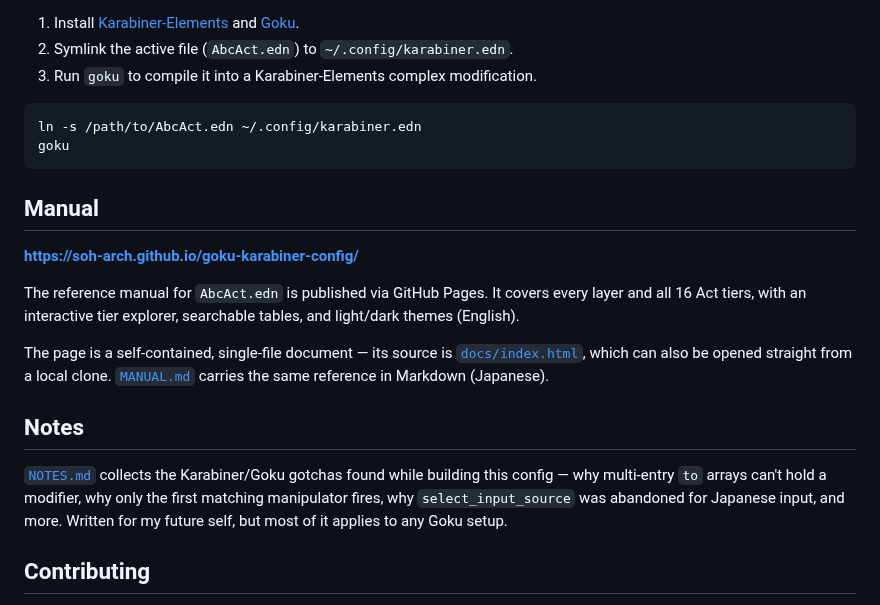
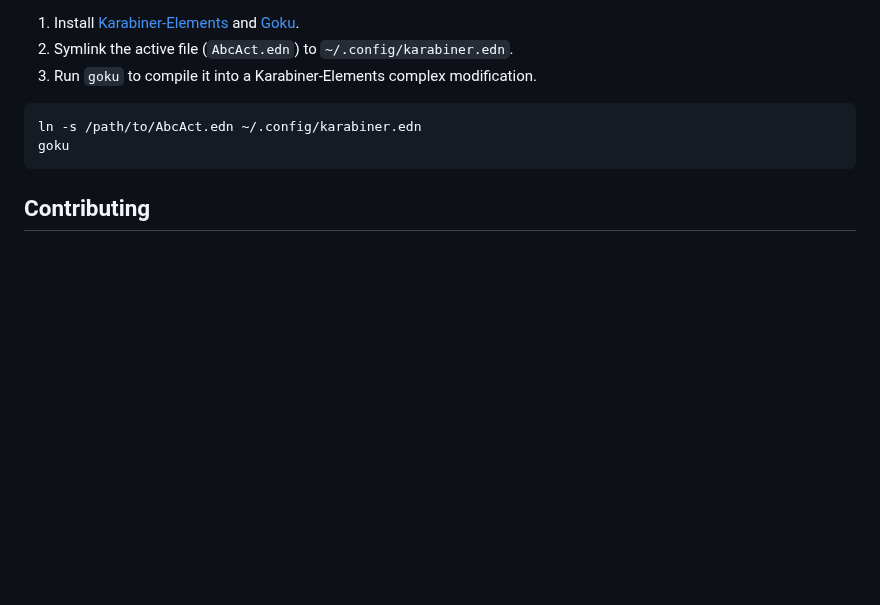
Before and after one commit to soh-arch/goku-karabiner-config, a Markdown page: README.md, the part around one of its changes. Drawn GitHub-style; blank space fills up the shorter version.

````diff
--- a/README.md
+++ b/README.md
@@ -25,27 +54,6 @@ ln -s /path/to/AbcAct.edn ~/.config/karabiner.edn
 goku
 ```
 
-## Manual
-
-**<https://soh-arch.github.io/goku-karabiner-config/>**
-
-The reference manual for `AbcAct.edn` is published via GitHub Pages. It covers
-every layer and all 16 Act tiers, with an interactive tier explorer, searchable
-tables, and light/dark themes (English).
-
-The page is a self-contained, single-file document — its source is
-[`docs/index.html`](./docs/index.html), which can also be opened straight from a
-local clone. [`MANUAL.md`](./MANUAL.md) carries the same reference in Markdown
-(Japanese).
-
-## Notes
-
-[`NOTES.md`](./NOTES.md) collects the Karabiner/Goku gotchas found while
-building this config — why multi-entry `to` arrays can't hold a modifier, why
-only the first matching manipulator fires, why `select_input_source` was
-abandoned for Japanese input, and more. Written for my future self, but most of
-it applies to any Goku setup.
-
 ## Contributing
 
 Forking and referencing this configuration is welcome. That said, this is a
````
Also changed, not shown: other parts of README.md (+35 -6 lines), MANUAL.md (+3 -0 lines), assets/act-tiers.png (added), assets/manual-hero.png (added).
